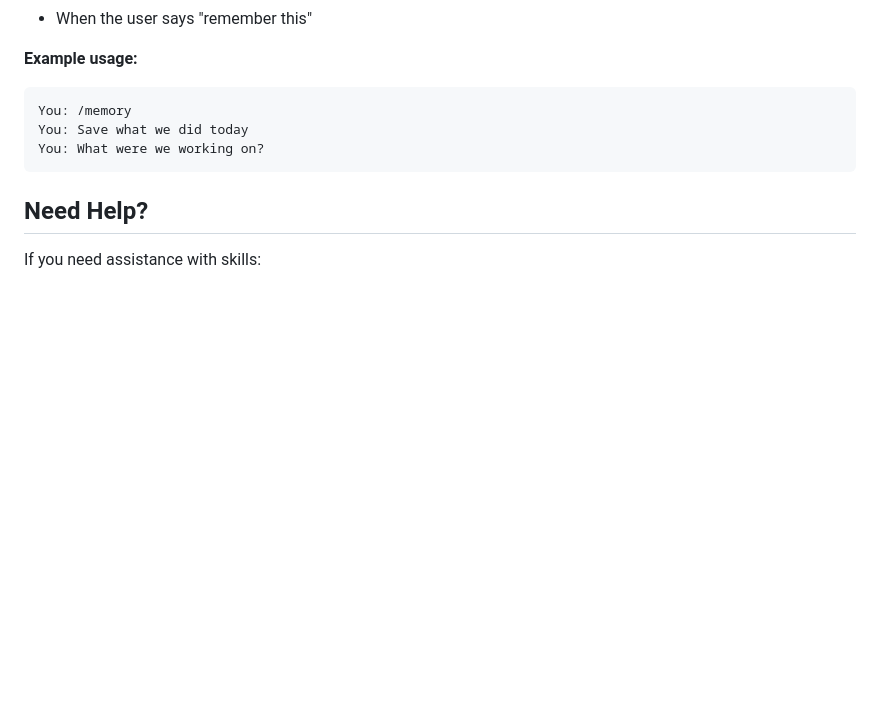
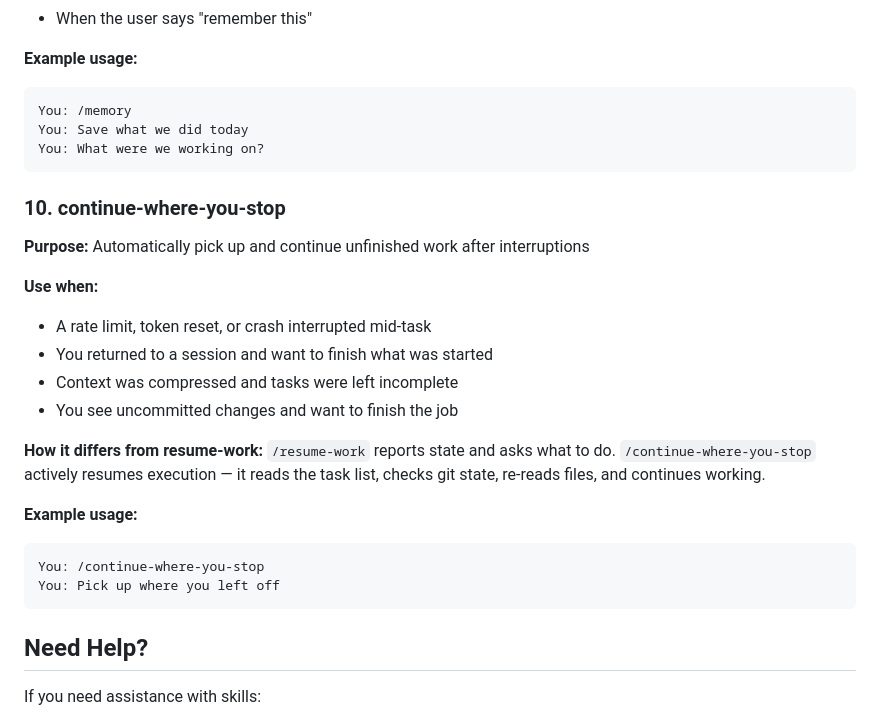
Before and after one commit to shittuay/DevOps-Agent, a Markdown page: .claude/skills/README.md, the part around the change. Rendered like a GitHub page; blank space fills up the shorter version.

````diff
--- a/.claude/skills/README.md
+++ b/.claude/skills/README.md
@@ -284,6 +284,23 @@ You: Save what we did today
 You: What were we working on?
 ```
 
+### 10. continue-where-you-stop
+**Purpose:** Automatically pick up and continue unfinished work after interruptions
+
+**Use when:**
+- A rate limit, token reset, or crash interrupted mid-task
+- You returned to a session and want to finish what was started
+- Context was compressed and tasks were left incomplete
+- You see uncommitted changes and want to finish the job
+
+**How it differs from resume-work:** `/resume-work` reports state and asks what to do. `/continue-where-you-stop` actively resumes execution — it reads the task list, checks git state, re-reads files, and continues working.
+
+**Example usage:**
+```
+You: /continue-where-you-stop
+You: Pick up where you left off
+```
+
 ## Need Help?
 
 If you need assistance with skills:
````
Also changed, not shown: .claude/skills/continue-where-you-stop.md (added, +90 -0 lines), CLAUDE.md (+1 -0 lines).
